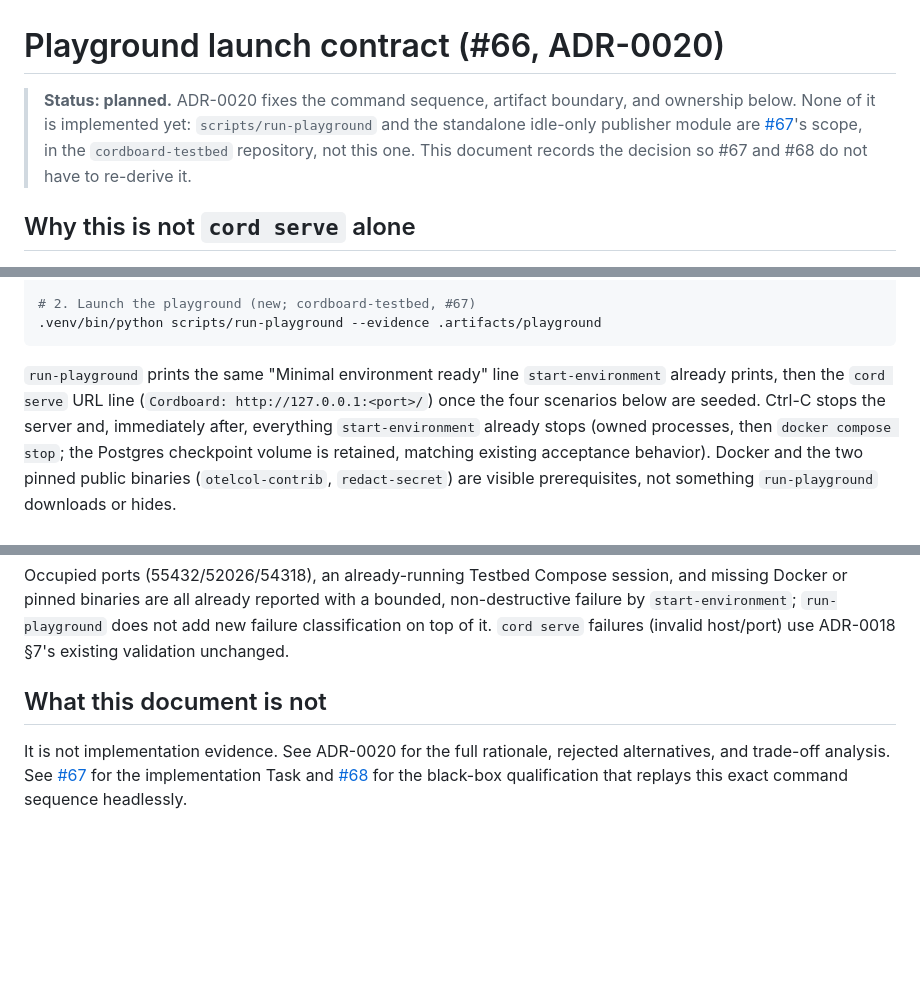
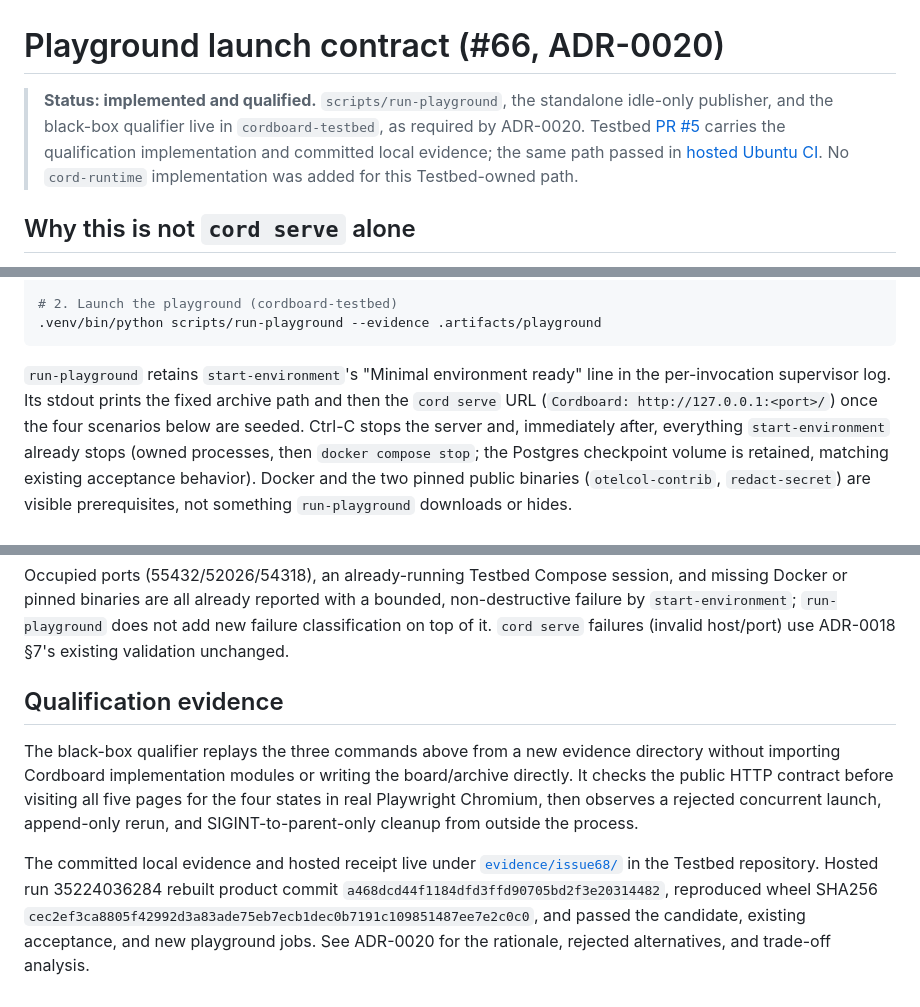
Before and after one commit to agent-topology/cordboard, a Markdown page: docs/playground.md, 3 parts joined by grey strips. Drawn GitHub-style; blank space fills up the shorter version.

Commit message:
docs(playground): record qualification evidence

````diff
--- a/docs/playground.md
+++ b/docs/playground.md
@@ -1,11 +1,13 @@
 # Playground launch contract (#66, ADR-0020)
 
-> **Status: planned.** ADR-0020 fixes the command sequence, artifact
-> boundary, and ownership below. None of it is implemented yet:
-> `scripts/run-playground` and the standalone idle-only publisher module are
-> [#67](https://github.com/agent-topology/cordboard/issues/67)'s scope, in the
-> `cordboard-testbed` repository, not this one. This document records the
-> decision so #67 and #68 do not have to re-derive it.
+> **Status: implemented and qualified.** `scripts/run-playground`, the
+> standalone idle-only publisher, and the black-box qualifier live in
+> `cordboard-testbed`, as required by ADR-0020. Testbed
+> [PR #5](https://github.com/agent-topology/cordboard-testbed/pull/5) carries the
+> qualification implementation and committed local evidence; the same path
+> passed in
+> [hosted Ubuntu CI](https://github.com/agent-topology/cordboard-testbed/actions/runs/35224036284).
+> No `cord-runtime` implementation was added for this Testbed-owned path.
 
 ## Why this is not `cord serve` alone
 
@@ -27,14 +30,14 @@ python3 scripts/install-wheel /absolute/path/cord_runtime-<version>-py3-none-any
 .venv/bin/python scripts/prepare-tools
 
-# 2. Launch the playground (new; cordboard-testbed, #67)
+# 2. Launch the playground (cordboard-testbed)
 .venv/bin/python scripts/run-playground --evidence .artifacts/playground
 ```
 
-`run-playground` prints the same "Minimal environment ready" line
-`start-environment` already prints, then the `cord serve` URL line
-(`Cordboard: http://127.0.0.1:<port>/`) once the four scenarios below are
-seeded. Ctrl-C stops the server and, immediately after, everything
-`start-environment` already stops (owned processes, then
+`run-playground` retains `start-environment`'s "Minimal environment ready"
+line in the per-invocation supervisor log. Its stdout prints the fixed archive
+path and then the `cord serve` URL (`Cordboard: http://127.0.0.1:<port>/`) once
+the four scenarios below are seeded. Ctrl-C stops the server and, immediately
+after, everything `start-environment` already stops (owned processes, then
 `docker compose stop`; the Postgres checkpoint volume is retained, matching
 existing acceptance behavior). Docker and the two pinned public binaries
 (`otelcol-contrib`, `redact-secret`) are visible prerequisites, not something
@@ -89,11 +92,19 @@ a bounded, non-destructive failure by `start-environment`; `run-playground`
 does not add new failure classification on top of it. `cord serve` failures
 (invalid host/port) use ADR-0018 §7's existing validation unchanged.
 
-## What this document is not
+## Qualification evidence
 
-It is not implementation evidence. See ADR-0020 for the full rationale,
-rejected alternatives, and trade-off analysis. See
-[#67](https://github.com/agent-topology/cordboard/issues/67) for the
-implementation Task and [#68](https://github.com/agent-topology/cordboard/issues/68)
-for the black-box qualification that replays this exact command sequence
-headlessly.
+The black-box qualifier replays the three commands above from a new evidence
+directory without importing Cordboard implementation modules or writing the
+board/archive directly. It checks the public HTTP contract before visiting all
+five pages for the four states in real Playwright Chromium, then observes a
+rejected concurrent launch, append-only rerun, and SIGINT-to-parent-only
+cleanup from outside the process.
+
+The committed local evidence and hosted receipt live under
+[`evidence/issue68/`](https://github.com/agent-topology/cordboard-testbed/tree/main/evidence/issue68)
+in the Testbed repository. Hosted run 35224036284 rebuilt product
+commit `a468dcd44f1184dfd3ffd90705bd2f3e20314482`, reproduced wheel SHA256
+`cec2ef3ca8805f42992d3a83ade75eb7ecb1dec0b7191c109851487ee7e2c0c0`,
+and passed the candidate, existing acceptance, and new playground jobs. See
+ADR-0020 for the rationale, rejected alternatives, and trade-off analysis.
````
Also changed, not shown: other parts of docs/playground.md (+2 -1 lines), ARCHITECTURE.md (+7 -5 lines).
